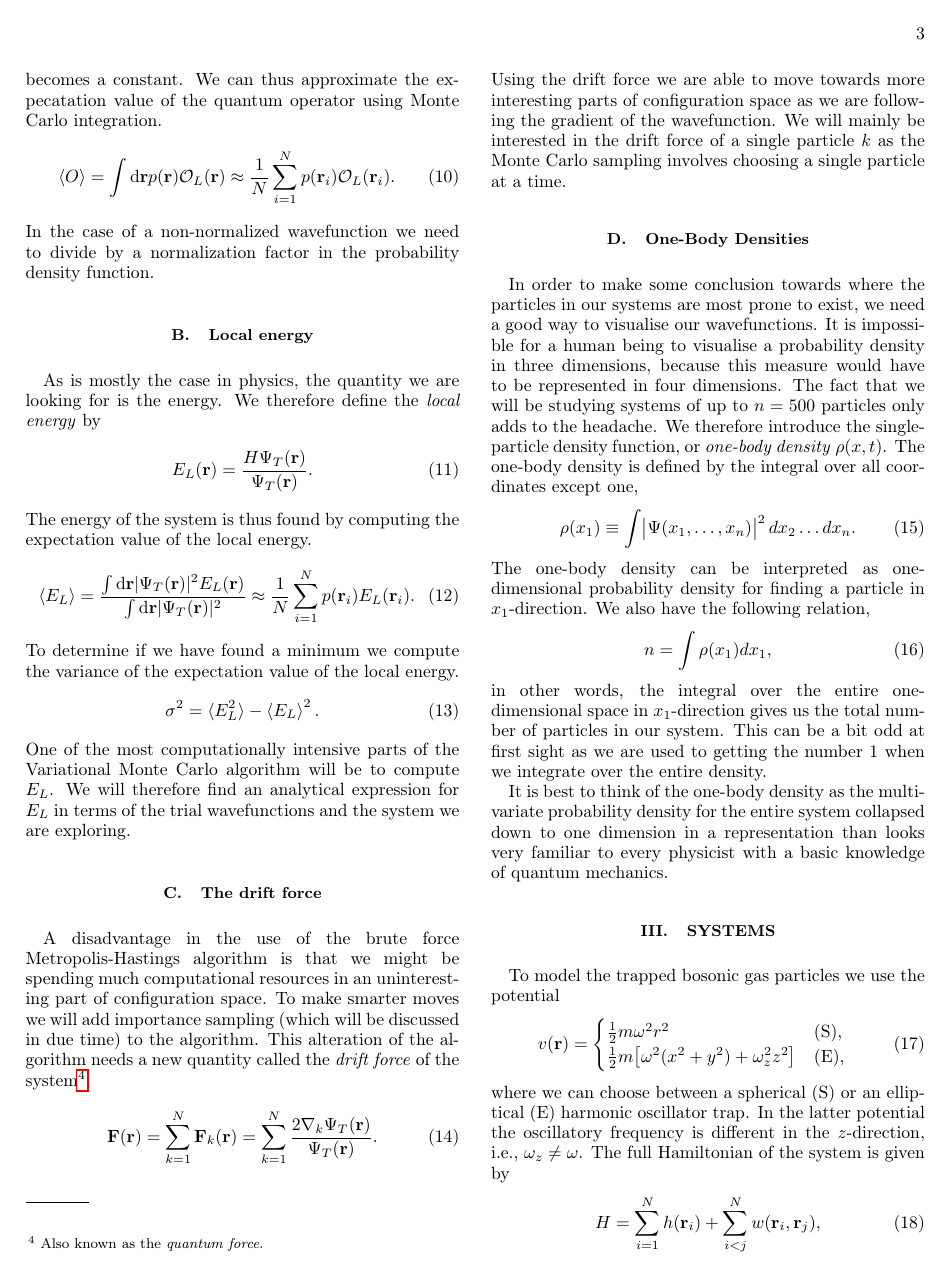
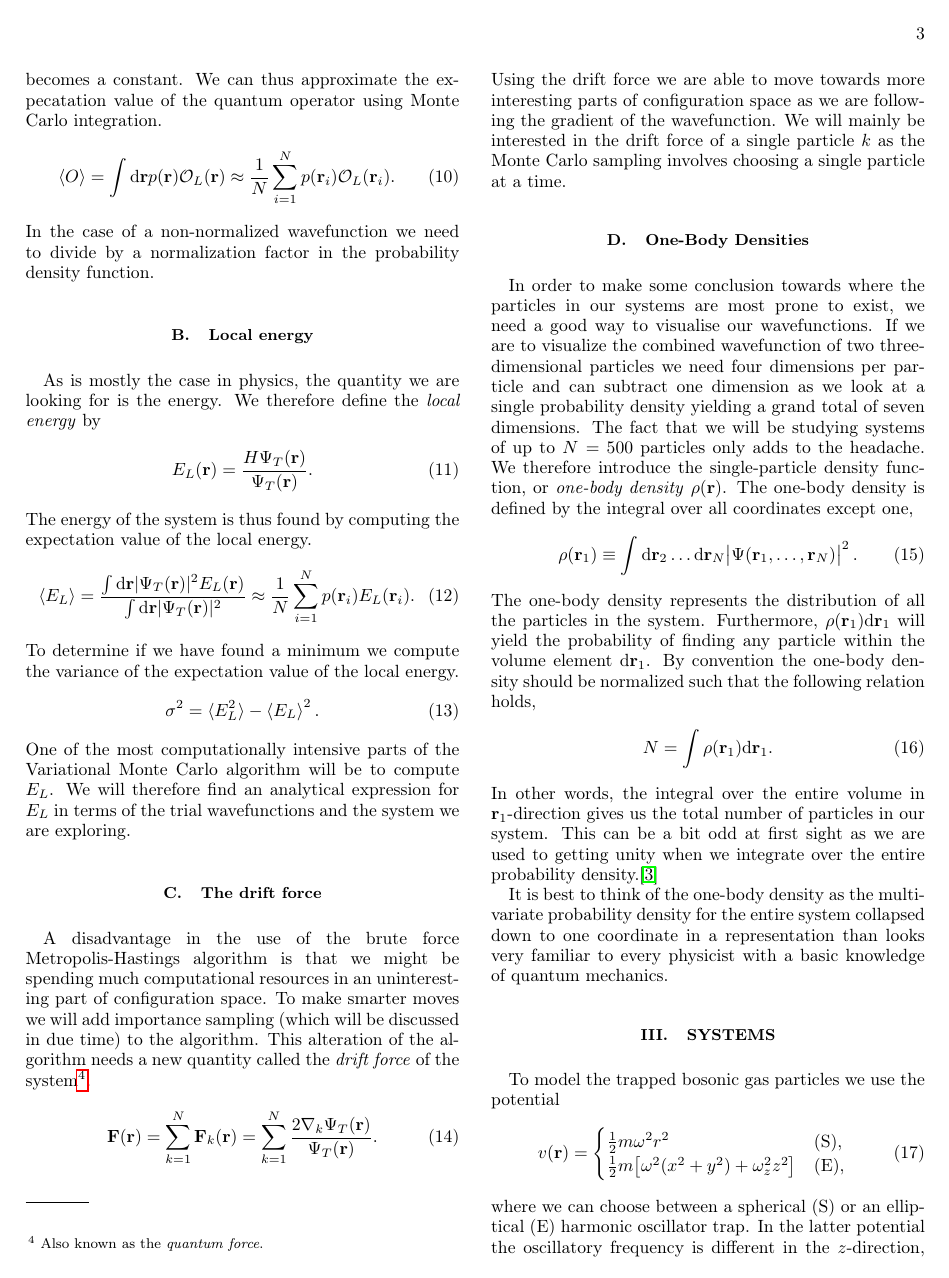
Before and after one commit to Schoyen/FYS4411, a LaTeX paper (project_1/article/article.tex): page 3 of 16. Compiled offline with pdfLaTeX.

Commit message:
Spell check one-body densities
        Also included is a reference to Jørgen.

```diff
--- a/project_1/article/article.tex
+++ b/project_1/article/article.tex
@@ -333,31 +333,40 @@
         single particle at a time.
 
     \subsection{One-Body Densities}
-        % TODO: Fill in this part.
-        % SEB: Sure thing, buddy
-        In order to make some conclusion towards where the particles in our systems
-        are most prone to exist, we need a good way to visualise our wavefunctions.
-        It is impossible for a human being to visualise a probability density in three dimensions,
-        because this measure would have to be represented in four dimensions. The fact that
-        we will be studying systems of up to $n=500$ particles only adds to the headache.
-        We therefore introduce the single-particle density function, or \emph{one-body density}
-        $\rho(x, t)$. The one-body density is defined by the integral over all coordinates
-        except one,
-        \begin{align}
-                \rho(x_1) \equiv \int \abs{\Psi(x_1, \dots, x_n)}^2 dx_2 \dots dx_n.
-        \end{align}
-        The one-body density can be interpreted as one-dimensional probability density for
-        finding a particle in $x_1$-direction. We also have the following relation,
-        \begin{align}
-                n = \int \rho(x_1)dx_1,
-        \end{align}
-        in other words, the integral over the entire one-dimensional space in $x_1$-direction
-        gives us the total number of particles in our system. This can be a bit odd at first sight
-        as we are used to getting the number $1$ when we integrate over the entire density.
-
-        It is best to think of the one-body density as the multivariate probability density
-        for the entire system collapsed down to one dimension in a representation than looks very
-        familiar to every physicist with a basic knowledge of quantum mechanics.
+        In order to make some conclusion towards where the particles in our
+        systems are most prone to exist, we need a good way to visualise our
+        wavefunctions. If we are to visualize the combined wavefunction of two
+        three-dimensional particles we need four dimensions per particle and can
+        subtract one dimension as we look at a single probability density
+        yielding a grand total of seven dimensions. The fact that we will be
+        studying systems of up to $N = 500$ particles only adds to the headache.
+        We therefore introduce the single-particle density function, or
+        \emph{one-body density} $\rho(\vf{r})$. The one-body density is defined
+        by the integral over all coordinates except one,
+        \begin{align}
+            \rho(\vf{r}_1)
+            \equiv
+            \int \dd\vf{r}_2 \dots \dd\vf{r}_N
+            \abs{\Psi(\vf{r}_1, \dots, \vf{r}_N)}^2.
+        \end{align}
+        The one-body density represents the distribution of all the particles in
+        the system. Furthermore, $\rho(\vf{r}_1)\dd\vf{r}_1$ will yield the
+        probability of finding any particle within the volume element
+        $\dd\vf{r}_1$. By convention the one-body density should be normalized
+        such that the following relation holds,
+        \begin{align}
+            N = \int \rho(\vf{r}_1)\dd\vf{r}_1.
+        \end{align}
+        In other words, the integral over the entire volume in
+        $\vf{r}_1$-direction gives us the total number of particles in our
+        system. This can be a bit odd at first sight as we are used to getting
+        unity when we integrate over the entire probability
+        density.\cite{hogberget2013quantum}
+
+        It is best to think of the one-body density as the multivariate
+        probability density for the entire system collapsed down to one
+        coordinate in a representation than looks very familiar to every
+        physicist with a basic knowledge of quantum mechanics.
 
 \section{Systems}
     To model the trapped bosonic gas particles we use the potential
```
Also changed, not shown: project_1/article/references.bib (+6 -0 lines), project_1/article/article.pdf.
